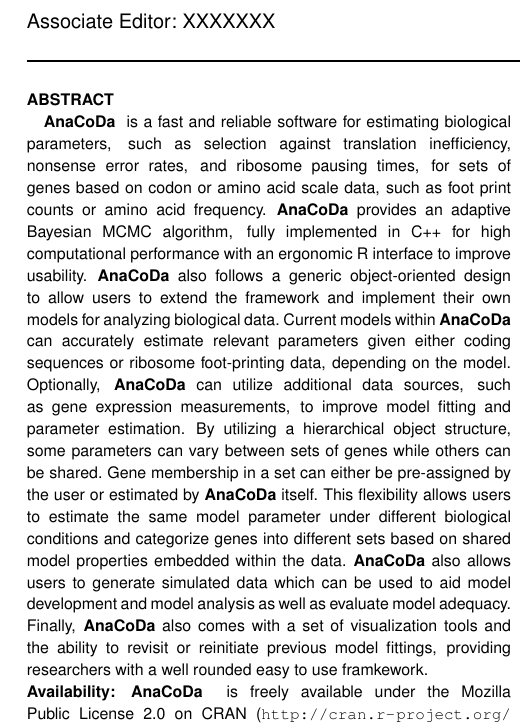
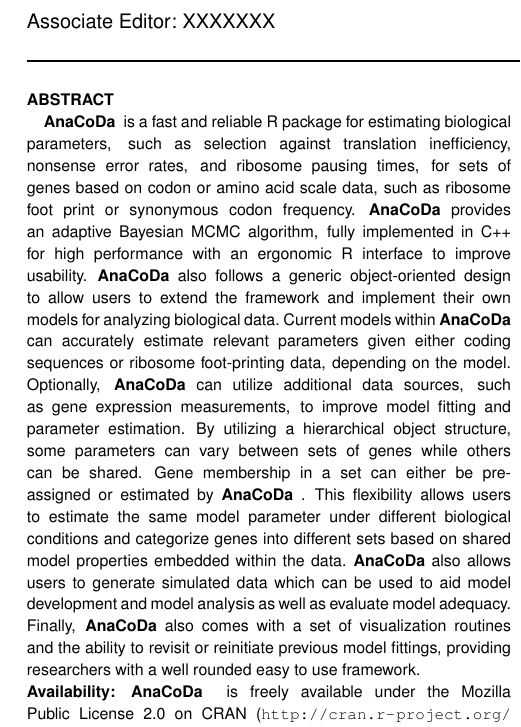
Before and after one commit to mikegilchrist/papers-1, a LaTeX paper (bioinformatics/bioinformatics_paper.tex): part of one column of page 1 of 3, cut so that both start at the same text. Compiled offline with pdfLaTeX.

Commit message:
edits to abstract

```diff
--- a/bioinformatics/bioinformatics_paper.tex
+++ b/bioinformatics/bioinformatics_paper.tex
@@ -50,16 +50,16 @@
 
 \begin{abstract}
 
-\pkg{\package} is a fast and reliable software for estimating biological parameters, such as selection against translation inefficiency, nonsense error rates, and ribosome pausing times, for sets of genes based on codon or amino acid scale data, such as foot print counts or amino acid frequency.
-\package provides an adaptive Bayesian MCMC algorithm, fully implemented in C++ for high computational performance with an ergonomic R interface to improve usability.
+\pkg{\package} is a fast and reliable R package for estimating biological parameters, such as selection against translation inefficiency, nonsense error rates, and ribosome pausing times, for sets of genes based on codon or amino acid scale data, such as ribosome foot print or synonymous codon frequency.
+\package provides an adaptive Bayesian MCMC algorithm, fully implemented in C++ for high performance with an ergonomic R interface to improve usability.
 \package also follows a generic object-oriented design to allow users to extend the framework and implement their own models for analyzing biological data.
 Current models within \package can accurately estimate relevant parameters given either coding sequences or ribosome foot-printing data, depending on the model.
 Optionally, \package can utilize additional data sources, such as gene expression measurements, to improve model fitting and parameter estimation.
 By utilizing a hierarchical object structure, some parameters can vary between sets of genes while others can be shared.
-Gene membership in a set can either be pre-assigned by the user or estimated by \package itself.
+Gene membership in a set can either be pre-assigned or estimated by \package.
 This flexibility allows users to estimate the same model parameter under different biological conditions and categorize genes into different sets based on shared model properties embedded within the data.
 \package also allows users to generate simulated data which can be used to aid model development and model analysis as well as evaluate model adequacy.
-Finally, \package also comes with a set of visualization tools and the ability to revisit or reinitiate previous model fittings, providing researchers with a well rounded easy to use framkework.
+Finally, \package also comes with a set of visualization routines and the ability to revisit or reinitiate previous model fittings, providing researchers with a well rounded easy to use framework.
 
 
 \section{Availability:}
```
